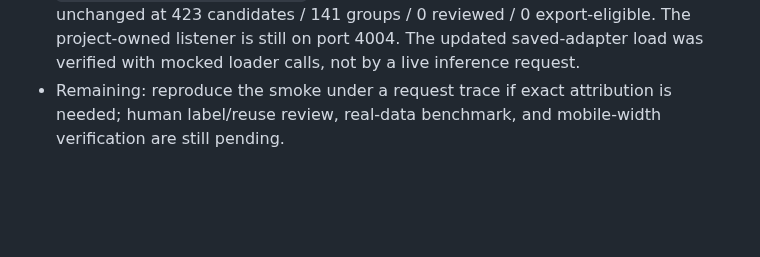
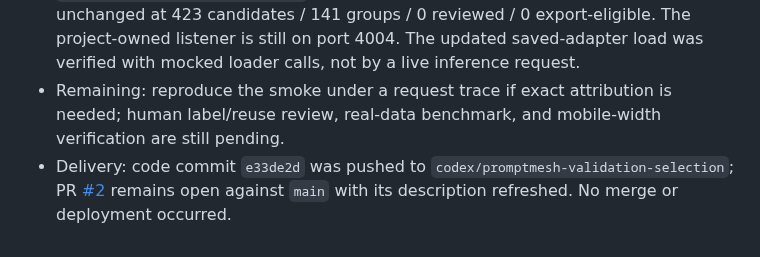
Before and after one commit to arjeetanand/PromptMesh, a Markdown page: HANDOFF.md, the part around the change. Rendered like a GitHub page; blank space fills up the shorter version.

Commit message:
Record offline inference verification

```diff
--- a/HANDOFF.md
+++ b/HANDOFF.md
@@ -572,3 +572,4 @@
 - Added a regression that checks the local-only flags and pinned revision on both loads. Verification passed: 104 Python tests, 21 UI tests, Python compilation, JavaScript syntax, launcher syntax, and `git diff --check`. The warning alone does not establish that dataset text or model weights were sent.
 - The live browser accessibility tree still shows PromptMesh at `http://127.0.0.1:4004/#finetune` with API connected and the review queue unchanged at 423 candidates / 141 groups / 0 reviewed / 0 export-eligible. The project-owned listener is still on port 4004. The updated saved-adapter load was verified with mocked loader calls, not by a live inference request.
 - Remaining: reproduce the smoke under a request trace if exact attribution is needed; human label/reuse review, real-data benchmark, and mobile-width verification are still pending.
+- Delivery: code commit `e33de2d` was pushed to `codex/promptmesh-validation-selection`; PR [#2](https://github.com/arjeetanand/PromptMesh/pull/2) remains open against `main` with its description refreshed. No merge or deployment occurred.
```
